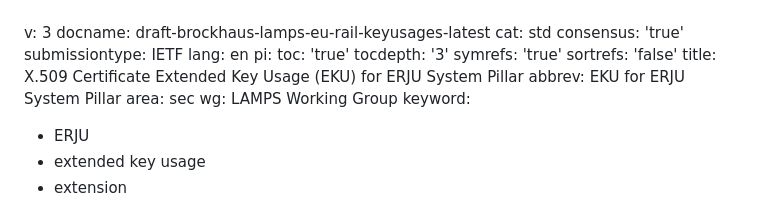
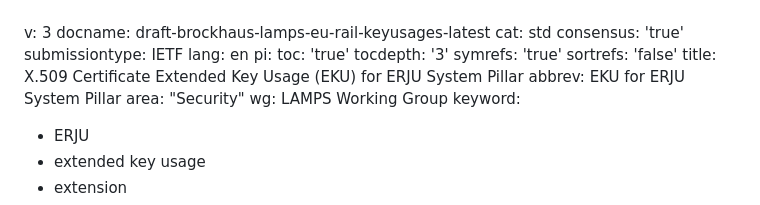
Before and after one commit to ralienpp/eu-rail-keyusages, a Markdown page: draft-brockhaus-lamps-eu-rail-keyusages.md, the part around the change. Drawn GitHub-style.

Commit message:
Automatic update of venue information

```diff
--- a/draft-brockhaus-lamps-eu-rail-keyusages.md
+++ b/draft-brockhaus-lamps-eu-rail-keyusages.md
@@ -12,7 +12,7 @@ pi:
   sortrefs: 'false'
 title: X.509 Certificate Extended Key Usage (EKU) for ERJU System Pillar
 abbrev: EKU for ERJU System Pillar
-area: sec
+area: "Security"
 wg: LAMPS Working Group
 keyword:
 - ERJU
```
